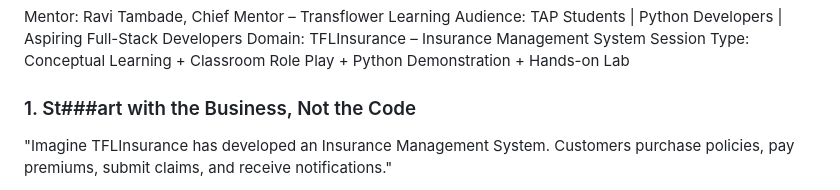
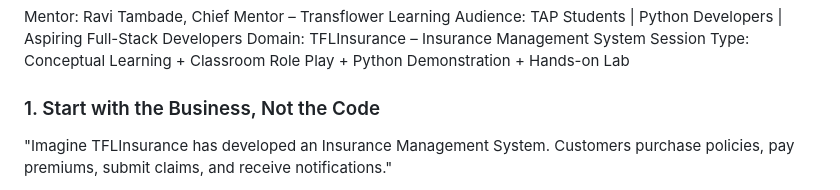
Before and after one commit to RaviTambade/tflpython, a Markdown page: notes/17.md, the part around the change. GitHub-like rendering.

```diff
--- a/notes/17.md
+++ b/notes/17.md
@@ -6,7 +6,7 @@
 
 Mentor: Ravi Tambade, Chief Mentor – Transflower Learning Audience: TAP Students | Python Developers | Aspiring Full-Stack Developers Domain: TFLInsurance – Insurance Management System Session Type: Conceptual Learning + Classroom Role Play + Python Demonstration + Hands-on Lab
 
-### 1. St###art with the Business, Not the Code
+### 1. Start with the Business, Not the Code
 
 "Imagine TFLInsurance has developed an Insurance Management System. Customers purchase policies, pay premiums, submit claims, and receive notifications."
 
```
